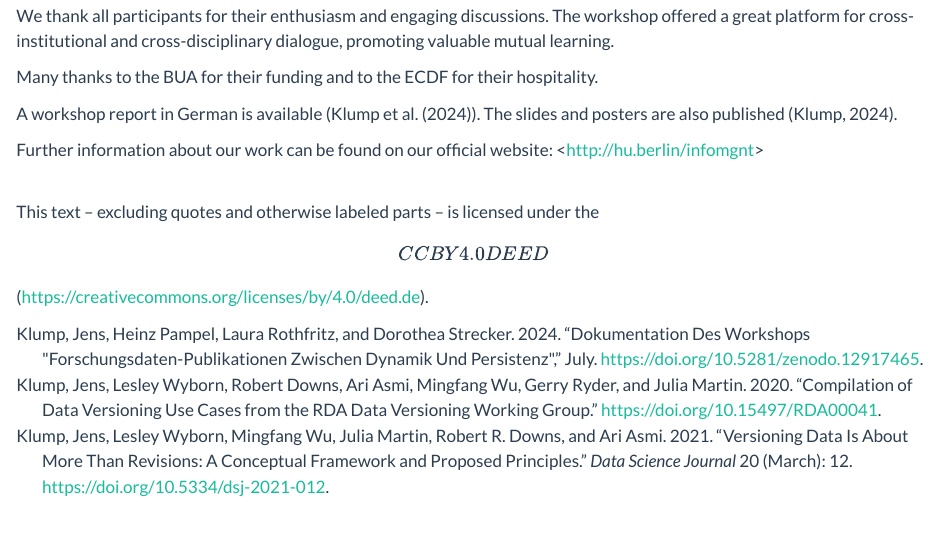
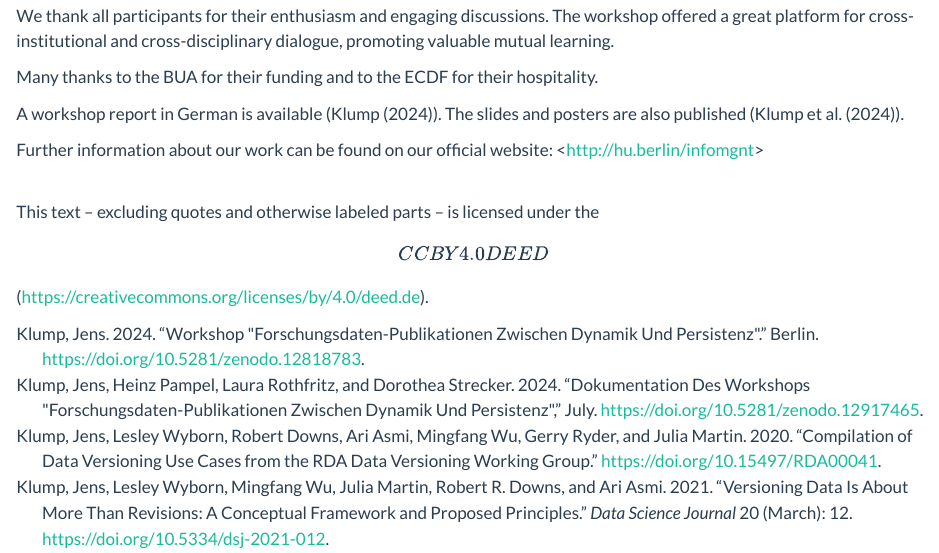
Before and after one commit to scobi2022/openX-blog.github.io, a Quarto document (posts/2024-07-26-pidsbua-workshop/index.qmd): the page in a window 1100 px wide, from 1890 px down. Rendered offline with R 4.5, knitr and Pandoc in place of Quarto, with nearby package versions.

Commit message:
beheben von ein paar fehlern

```diff
--- a/posts/2024-07-26-pidsbua-workshop/index.qmd
+++ b/posts/2024-07-26-pidsbua-workshop/index.qmd
@@ -82,7 +82,7 @@ We thank all participants for their enthusiasm and engaging discussions. The wor
 
 Many thanks to the BUA for their funding and to the ECDF for their hospitality.
 
-A workshop report in German is available (@klump_dokumentation_2024). The slides and posters are also published (Klump, 2024).
+A workshop report in German is available (@klump_workshop_2024). The slides and posters are also published (@klump_dokumentation_2024).
 
 Further information about our work can be found on our official website: \<<http://hu.berlin/infomgnt>\>
 
```
Also changed, not shown: docs/search.json, posts/2024-07-26-pidsbua-workshop/index.qmd (2 more changed lines), 5 other files.
